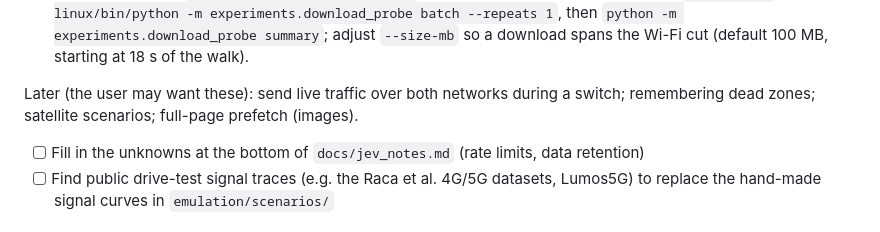
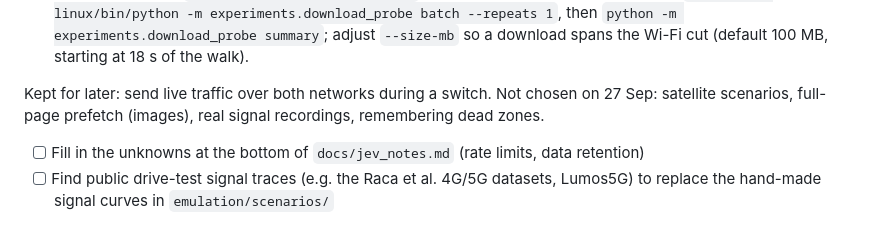
Before and after one commit to a-meriac/Shajarah, a Markdown page: NEXT_STEPS.md, the part around the change. GitHub-like rendering.

Commit message:
Notes: which feature ideas are kept for later
Co-Authored-By: Claude Opus 5.5 <noreply@anthropic.com>

```diff
--- a/NEXT_STEPS.md
+++ b/NEXT_STEPS.md
@@ -184,8 +184,8 @@ Superseded runs, for the paper's "what went wrong" paragraph: `results/tunnel20-
   `python -m experiments.download_probe summary`; adjust `--size-mb` so a download spans the
   Wi-Fi cut (default 100 MB, starting at 18 s of the walk).
 
-Later (the user may want these): send live traffic over both networks during a switch;
-remembering dead zones; satellite scenarios; full-page prefetch (images).
+Kept for later: send live traffic over both networks during a switch. Not chosen on 27 Sep:
+satellite scenarios, full-page prefetch (images), real signal recordings, remembering dead zones.
 
 
 - [ ] Fill in the unknowns at the bottom of `docs/jev_notes.md` (rate limits, data retention)
```
